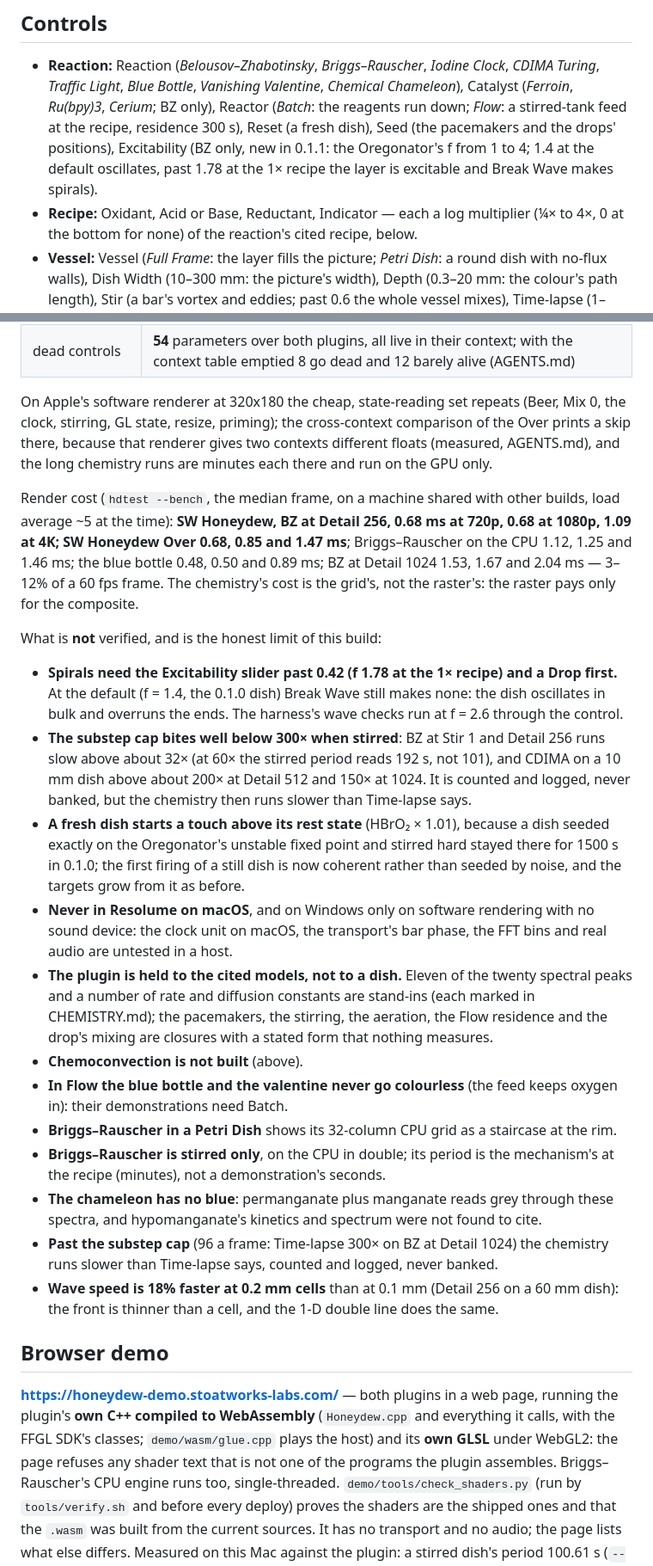
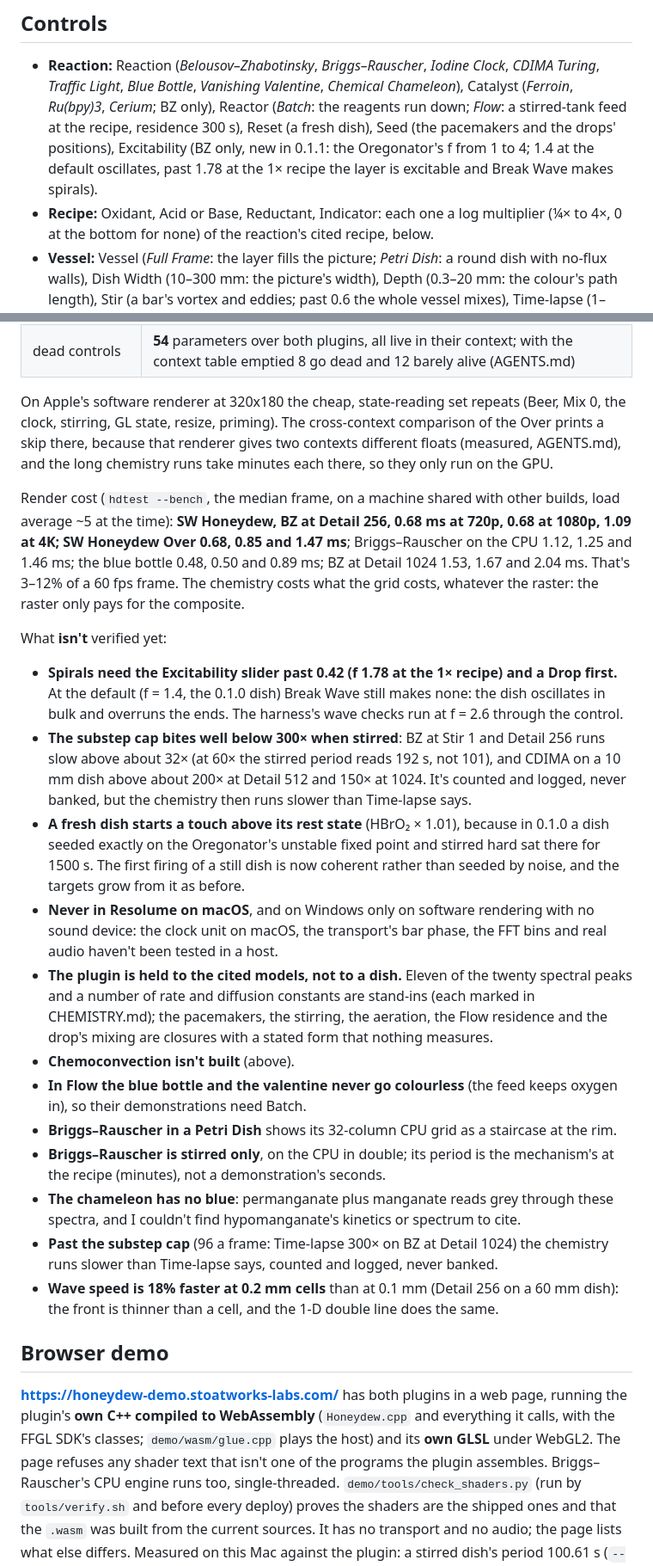
Before and after one commit to stoatworks-labs/honeydew, a Markdown page: README.md, 2 parts joined by grey strips. Shown at 86% size. Rendered like a GitHub page.

```diff
--- a/README.md
+++ b/README.md
@@ -158,7 +147,7 @@ a red card, a dark band and a blue sign through it](docs/over.png)
   (a fresh dish), Seed (the pacemakers and the drops' positions), Excitability (BZ only,
   new in 0.1.1: the Oregonator's f from 1 to 4; 1.4 at the default oscillates, past 1.78
   at the 1× recipe the layer is excitable and Break Wave makes spirals).
-- **Recipe:** Oxidant, Acid or Base, Reductant, Indicator — each a log multiplier (¼× to
+- **Recipe:** Oxidant, Acid or Base, Reductant, Indicator: each one a log multiplier (¼× to
   4×, 0 at the bottom for none) of the reaction's cited recipe, below.
 - **Vessel:** Vessel (*Full Frame*: the layer fills the picture; *Petri Dish*: a round
   dish with no-flux walls), Dish Width (10–300 mm: the picture's width), Depth (0.3–20 mm: the colour's path length), Stir (a bar's vortex and eddies; past
@@ -264,48 +253,48 @@ numbers are the same at both rasters, to the digit printed):
 | dead controls | **54** parameters over both plugins, all live in their context; with the context table emptied 8 go dead and 12 barely alive (AGENTS.md) |
 
 On Apple's software renderer at 320x180 the cheap, state-reading set repeats (Beer,
-Mix 0, the clock, stirring, GL state, resize, priming); the cross-context comparison of
+Mix 0, the clock, stirring, GL state, resize, priming). The cross-context comparison of
 the Over prints a skip there, because that renderer gives two contexts different floats
-(measured, AGENTS.md), and the long chemistry runs are minutes each there and run on the
-GPU only.
+(measured, AGENTS.md), and the long chemistry runs take minutes each there, so they only
+run on the GPU.
 
 Render cost (`hdtest --bench`, the median frame, on a machine shared with other builds,
 load average ~5 at the time): **SW Honeydew, BZ at Detail 256, 0.68 ms at 720p, 0.68 at
 1080p, 1.09 at 4K; SW Honeydew Over 0.68, 0.85 and 1.47 ms**; Briggs–Rauscher on the CPU
 1.12, 1.25 and 1.46 ms; the blue bottle 0.48, 0.50 and 0.89 ms; BZ at Detail 1024 1.53,
-1.67 and 2.04 ms — 3–12% of a 60 fps frame. The chemistry's cost is the grid's, not the
-raster's: the raster pays only for the composite.
+1.67 and 2.04 ms. That's 3–12% of a 60 fps frame. The chemistry costs what the grid costs,
+whatever the raster: the raster only pays for the composite.
 
-What is **not** verified, and is the honest limit of this build:
+What **isn't** verified yet:
 
 - **Spirals need the Excitability slider past 0.42 (f 1.78 at the 1× recipe) and a Drop
-  first.** At the default
-  (f = 1.4, the 0.1.0 dish) Break Wave still makes none: the dish oscillates in bulk and
-  overruns the ends. The harness's wave checks run at f = 2.6 through the control.
+  first.** At the default (f = 1.4, the 0.1.0 dish) Break Wave still makes none: the dish
+  oscillates in bulk and overruns the ends. The harness's wave checks run at f = 2.6
+  through the control.
 - **The substep cap bites well below 300× when stirred**: BZ at Stir 1 and Detail 256
   runs slow above about 32× (at 60× the stirred period reads 192 s, not 101), and CDIMA on
-  a 10 mm dish above about 200× at Detail 512 and 150× at 1024. It is counted and logged,
+  a 10 mm dish above about 200× at Detail 512 and 150× at 1024. It's counted and logged,
   never banked, but the chemistry then runs slower than Time-lapse says.
-- **A fresh dish starts a touch above its rest state** (HBrO₂ × 1.01), because a dish
-  seeded exactly on the Oregonator's unstable fixed point and stirred hard stayed there for
-  1500 s in 0.1.0; the first firing of a still dish is now coherent rather than seeded by
+- **A fresh dish starts a touch above its rest state** (HBrO₂ × 1.01), because in 0.1.0 a
+  dish seeded exactly on the Oregonator's unstable fixed point and stirred hard sat there
+  for 1500 s. The first firing of a still dish is now coherent rather than seeded by
   noise, and the targets grow from it as before.
 - **Never in Resolume on macOS**, and on Windows only on software rendering with no
   sound device: the clock unit on macOS, the transport's bar phase, the FFT bins and
-  real audio are untested in a host.
+  real audio haven't been tested in a host.
 - **The plugin is held to the cited models, not to a dish.** Eleven of the twenty
   spectral peaks and a number of rate and diffusion constants are stand-ins (each marked
   in CHEMISTRY.md); the pacemakers, the stirring, the aeration, the Flow residence and
   the drop's mixing are closures with a stated form that nothing measures.
-- **Chemoconvection is not built** (above).
+- **Chemoconvection isn't built** (above).
 - **In Flow the blue bottle and the valentine never go colourless** (the feed keeps
-  oxygen in): their demonstrations need Batch.
+  oxygen in), so their demonstrations need Batch.
 - **Briggs–Rauscher in a Petri Dish** shows its 32-column CPU grid as a staircase at the
   rim.
 - **Briggs–Rauscher is stirred only**, on the CPU in double; its period is the
   mechanism's at the recipe (minutes), not a demonstration's seconds.
 - **The chameleon has no blue**: permanganate plus manganate reads grey through these
-  spectra, and hypomanganate's kinetics and spectrum were not found to cite.
+  spectra, and I couldn't find hypomanganate's kinetics or spectrum to cite.
 - **Past the substep cap** (96 a frame: Time-lapse 300× on BZ at Detail 1024) the
   chemistry runs slower than Time-lapse says, counted and logged, never banked.
 - **Wave speed is 18% faster at 0.2 mm cells** than at 0.1 mm (Detail 256 on a 60 mm
@@ -313,10 +302,10 @@ What is **not** verified, and is the honest limit of this build:
 
 ## Browser demo
 
-**<https://honeydew-demo.stoatworks-labs.com/>** — both plugins in a web page, running the
+**<https://honeydew-demo.stoatworks-labs.com/>** has both plugins in a web page, running the
 plugin's **own C++ compiled to WebAssembly** (`Honeydew.cpp` and everything it calls, with
 the FFGL SDK's classes; `demo/wasm/glue.cpp` plays the host) and its **own GLSL** under
-WebGL2: the page refuses any shader text that is not one of the programs the plugin
+WebGL2. The page refuses any shader text that isn't one of the programs the plugin
 assembles. Briggs–Rauscher's CPU engine runs too, single-threaded. `demo/tools/check_shaders.py`
 (run by `tools/verify.sh` and before every deploy) proves the shaders are the shipped ones
 and that the `.wasm` was built from the current sources. It has no transport and no audio;
```
Also changed, not shown: other parts of README.md (+80 -91 lines), docs/USER-GUIDE.md (+89 -81 lines).
